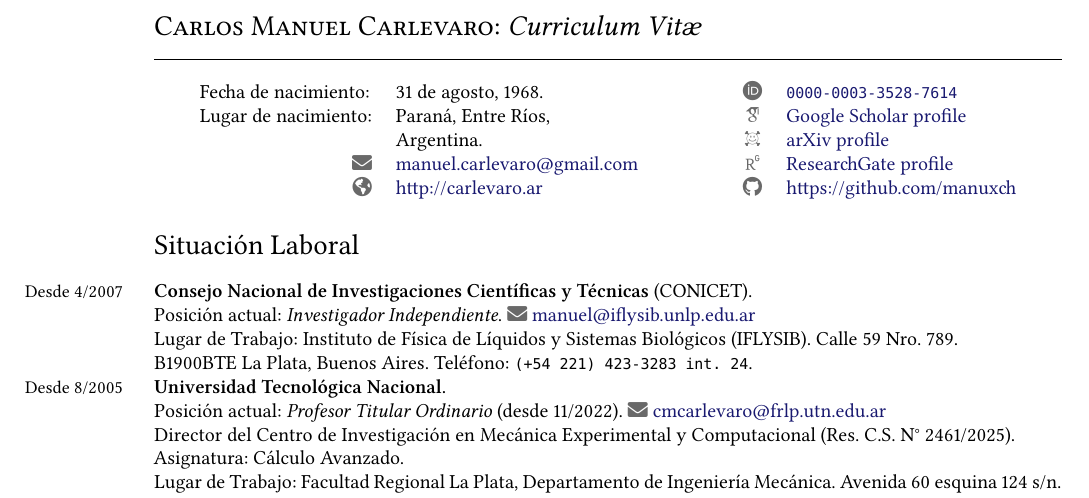
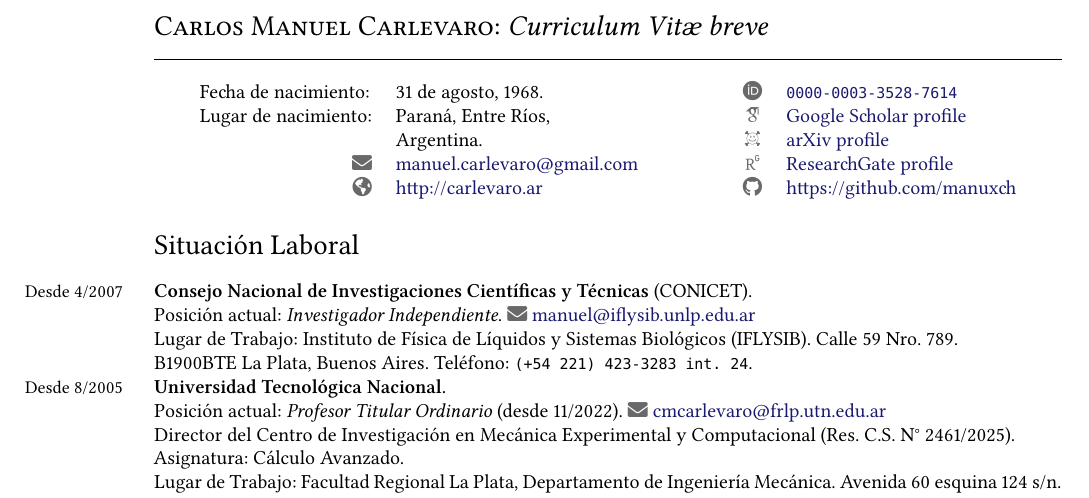
Before and after one commit to manuxch/cv, a LaTeX CV (MC-cv-breve.tex): part of page 1 of 2, cut so that both start at the same text. Compiled offline with XeLaTeX.

Commit message:
Agregado breve al breve

```diff
--- a/MC-cv-breve.tex
+++ b/MC-cv-breve.tex
@@ -5,7 +5,7 @@
 % \bibliographystyle{plain}
 % \nobibliography{publicaciones,congresos}
 \thispagestyle{empty}
-{\Large \textsc{Carlos Manuel Carlevaro}: \textit{Curriculum Vit{\ae}}}
+{\Large \textsc{Carlos Manuel Carlevaro}: \textit{Curriculum Vit{\ae} breve} }
 
 \hrulefill
 
```
Also changed, not shown: MC-cv-breve.pdf.
